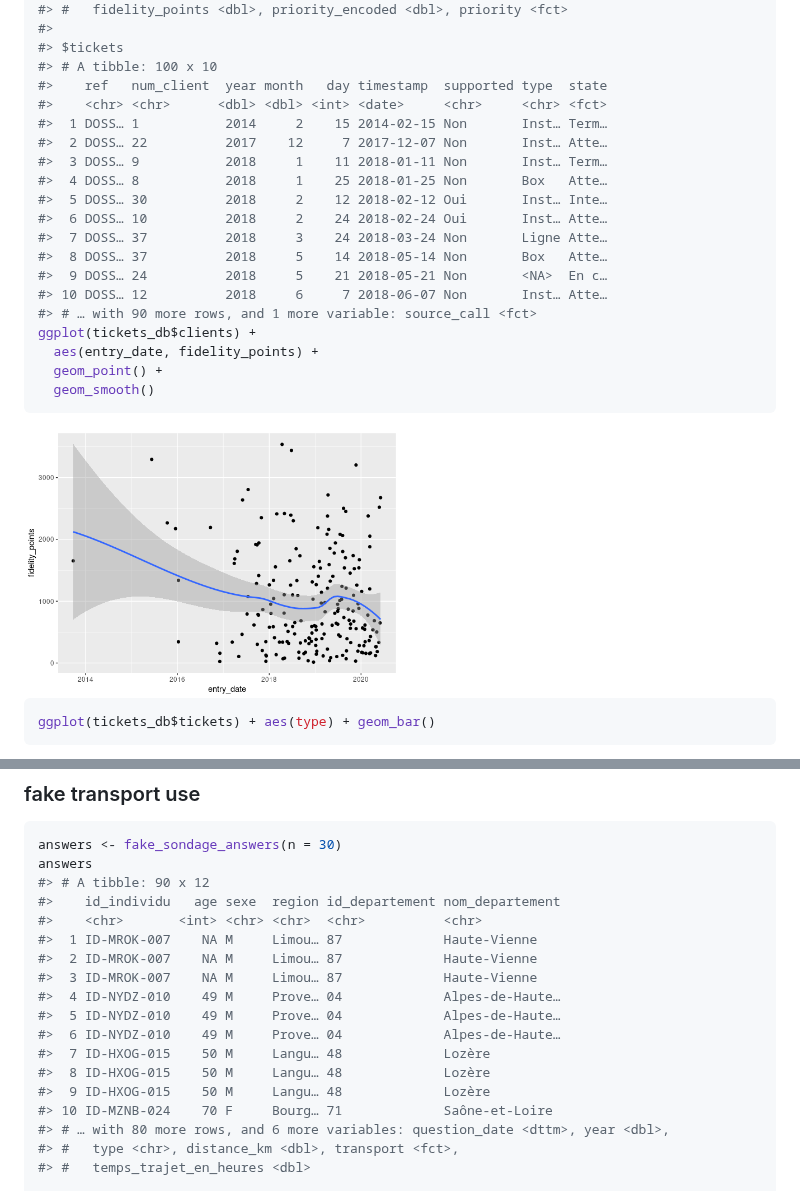
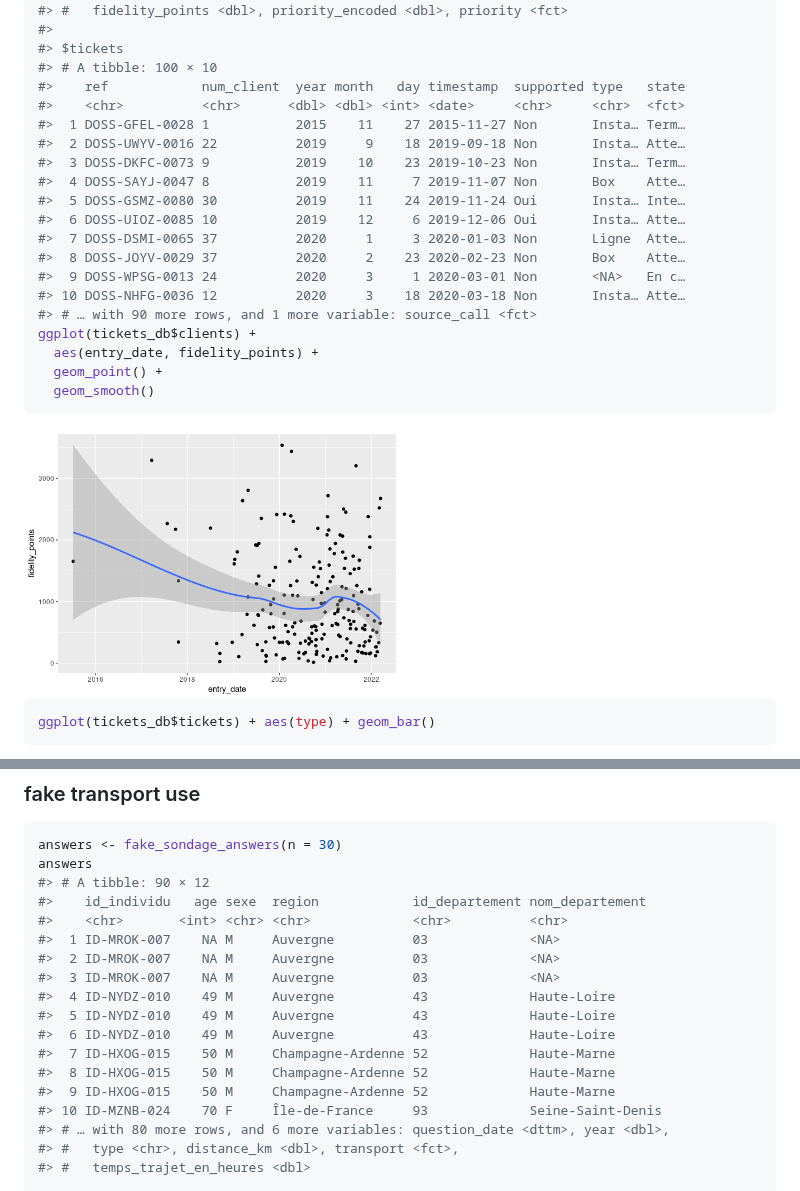
Before and after one commit to ThinkR-open/fakir, a Markdown page: README.md, 2 parts joined by grey strips. Rendered like a GitHub page; pictures changed too: man/figures/README-unnamed-chunk-2-1.png.

````diff
--- a/README.md
+++ b/README.md
@@ -95,19 +100,19 @@ tickets_db
 #> #   fidelity_points <dbl>, priority_encoded <dbl>, priority <fct>
 #>
 #> $tickets
-#> # A tibble: 100 x 10
-#>    ref   num_client  year month   day timestamp  supported type  state
-#>    <chr> <chr>      <dbl> <dbl> <int> <date>     <chr>     <chr> <fct>
-#>  1 DOSS… 1           2014     2    15 2014-02-15 Non       Inst… Term…
-#>  2 DOSS… 22          2017    12     7 2017-12-07 Non       Inst… Atte…
-#>  3 DOSS… 9           2018     1    11 2018-01-11 Non       Inst… Term…
-#>  4 DOSS… 8           2018     1    25 2018-01-25 Non       Box   Atte…
-#>  5 DOSS… 30          2018     2    12 2018-02-12 Oui       Inst… Inte…
-#>  6 DOSS… 10          2018     2    24 2018-02-24 Oui       Inst… Atte…
-#>  7 DOSS… 37          2018     3    24 2018-03-24 Non       Ligne Atte…
-#>  8 DOSS… 37          2018     5    14 2018-05-14 Non       Box   Atte…
-#>  9 DOSS… 24          2018     5    21 2018-05-21 Non       <NA>  En c…
-#> 10 DOSS… 12          2018     6     7 2018-06-07 Non       Inst… Atte…
+#> # A tibble: 100 × 10
+#>    ref            num_client  year month   day timestamp  supported type   state
+#>    <chr>          <chr>      <dbl> <dbl> <int> <date>     <chr>     <chr>  <fct>
+#>  1 DOSS-GFEL-0028 1           2015    11    27 2015-11-27 Non       Insta… Term…
+#>  2 DOSS-UWYV-0016 22          2019     9    18 2019-09-18 Non       Insta… Atte…
+#>  3 DOSS-DKFC-0073 9           2019    10    23 2019-10-23 Non       Insta… Term…
+#>  4 DOSS-SAYJ-0047 8           2019    11     7 2019-11-07 Non       Box    Atte…
+#>  5 DOSS-GSMZ-0080 30          2019    11    24 2019-11-24 Oui       Insta… Inte…
+#>  6 DOSS-UIOZ-0085 10          2019    12     6 2019-12-06 Oui       Insta… Atte…
+#>  7 DOSS-DSMI-0065 37          2020     1     3 2020-01-03 Non       Ligne  Atte…
+#>  8 DOSS-JOYV-0029 37          2020     2    23 2020-02-23 Non       Box    Atte…
+#>  9 DOSS-WPSG-0013 24          2020     3     1 2020-03-01 Non       <NA>   En c…
+#> 10 DOSS-NHFG-0036 12          2020     3    18 2020-03-18 Non       Insta… Atte…
 #> # … with 90 more rows, and 1 more variable: source_call <fct>
 ggplot(tickets_db$clients) +
   aes(entry_date, fidelity_points) +
@@ -244,19 +243,19 @@ fake_sondage_answers(n = 10, split = TRUE)
 ``` r
 answers <- fake_sondage_answers(n = 30)
 answers
-#> # A tibble: 90 x 12
-#>    id_individu   age sexe  region id_departement nom_departement
-#>    <chr>       <int> <chr> <chr>  <chr>          <chr>
-#>  1 ID-MROK-007    NA M     Limou… 87             Haute-Vienne
-#>  2 ID-MROK-007    NA M     Limou… 87             Haute-Vienne
-#>  3 ID-MROK-007    NA M     Limou… 87             Haute-Vienne
-#>  4 ID-NYDZ-010    49 M     Prove… 04             Alpes-de-Haute…
-#>  5 ID-NYDZ-010    49 M     Prove… 04             Alpes-de-Haute…
-#>  6 ID-NYDZ-010    49 M     Prove… 04             Alpes-de-Haute…
-#>  7 ID-HXOG-015    50 M     Langu… 48             Lozère
-#>  8 ID-HXOG-015    50 M     Langu… 48             Lozère
-#>  9 ID-HXOG-015    50 M     Langu… 48             Lozère
-#> 10 ID-MZNB-024    70 F     Bourg… 71             Saône-et-Loire
+#> # A tibble: 90 × 12
+#>    id_individu   age sexe  region            id_departement nom_departement
+#>    <chr>       <int> <chr> <chr>             <chr>          <chr>
+#>  1 ID-MROK-007    NA M     Auvergne          03             <NA>
+#>  2 ID-MROK-007    NA M     Auvergne          03             <NA>
+#>  3 ID-MROK-007    NA M     Auvergne          03             <NA>
+#>  4 ID-NYDZ-010    49 M     Auvergne          43             Haute-Loire
+#>  5 ID-NYDZ-010    49 M     Auvergne          43             Haute-Loire
+#>  6 ID-NYDZ-010    49 M     Auvergne          43             Haute-Loire
+#>  7 ID-HXOG-015    50 M     Champagne-Ardenne 52             Haute-Marne
+#>  8 ID-HXOG-015    50 M     Champagne-Ardenne 52             Haute-Marne
+#>  9 ID-HXOG-015    50 M     Champagne-Ardenne 52             Haute-Marne
+#> 10 ID-MZNB-024    70 F     Île-de-France     93             Seine-Saint-Denis
 #> # … with 80 more rows, and 6 more variables: question_date <dttm>, year <dbl>,
 #> #   type <chr>, distance_km <dbl>, transport <fct>,
 #> #   temps_trajet_en_heures <dbl>
````
Also changed, not shown: other parts of README.md (+78 -79 lines), man/figures/README-unnamed-chunk-3-1.png, 9 other files.
